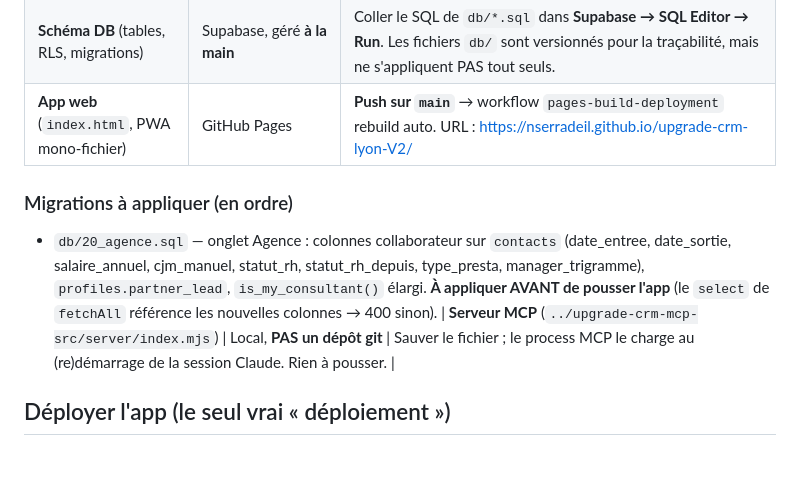
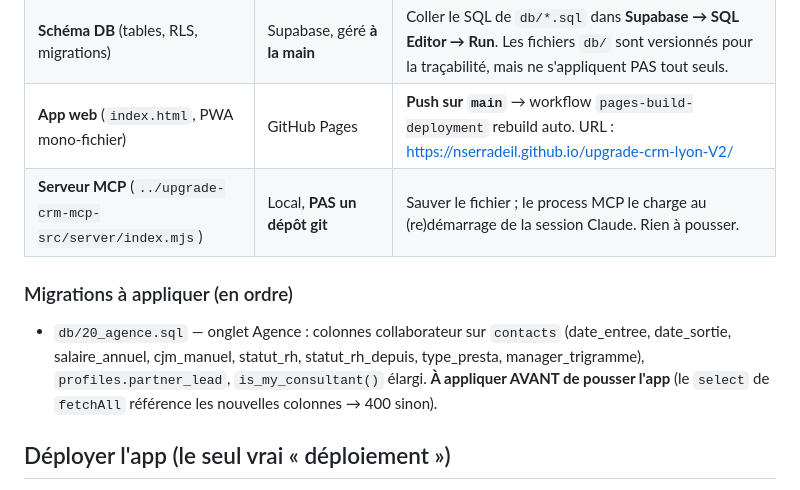
Before and after one commit to NSerradeil/upgrade-crm-lyon-V2, a Markdown page: DEPLOY.md, the part around the change. Drawn GitHub-style; blank space fills up the shorter version.

Commit message:
fix(docs): DEPLOY.md section migrations après le tableau
Co-Authored-By: Claude Fable 5.1 <noreply@anthropic.com>

```diff
--- a/DEPLOY.md
+++ b/DEPLOY.md
@@ -10,10 +10,10 @@ constaté qu'aucune doc n'existait).
 | **Données** | Supabase (PostgreSQL + PostgREST + RLS) | **Immédiat.** Toute écriture (app, MCP, SQL Editor) est live tout de suite. Aucun commit/déploiement. |
 | **Schéma DB** (tables, RLS, migrations) | Supabase, géré **à la main** | Coller le SQL de `db/*.sql` dans **Supabase → SQL Editor → Run**. Les fichiers `db/` sont versionnés pour la traçabilité, mais ne s'appliquent PAS tout seuls. |
 | **App web** (`index.html`, PWA mono-fichier) | GitHub Pages | **Push sur `main`** → workflow `pages-build-deployment` rebuild auto. URL : https://nserradeil.github.io/upgrade-crm-lyon-V2/ |
+| **Serveur MCP** (`../upgrade-crm-mcp-src/server/index.mjs`) | Local, **PAS un dépôt git** | Sauver le fichier ; le process MCP le charge au (re)démarrage de la session Claude. Rien à pousser. |
 
 ### Migrations à appliquer (en ordre)
 - `db/20_agence.sql` — onglet Agence : colonnes collaborateur sur `contacts` (date_entree, date_sortie, salaire_annuel, cjm_manuel, statut_rh, statut_rh_depuis, type_presta, manager_trigramme), `profiles.partner_lead`, `is_my_consultant()` élargi. **À appliquer AVANT de pousser l'app** (le `select` de `fetchAll` référence les nouvelles colonnes → 400 sinon).
-| **Serveur MCP** (`../upgrade-crm-mcp-src/server/index.mjs`) | Local, **PAS un dépôt git** | Sauver le fichier ; le process MCP le charge au (re)démarrage de la session Claude. Rien à pousser. |
 
 ## Déployer l'app (le seul vrai « déploiement »)
 
```
